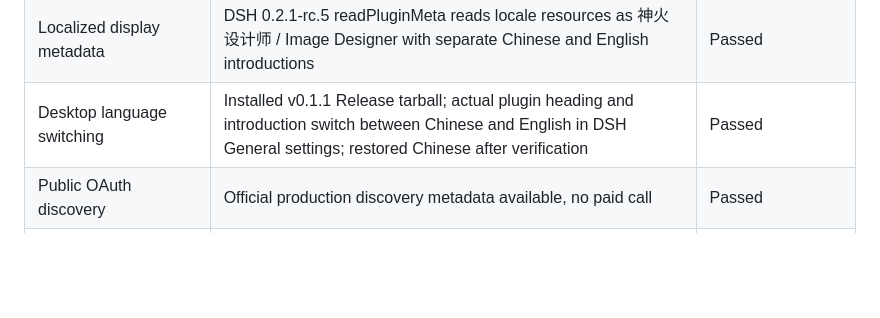
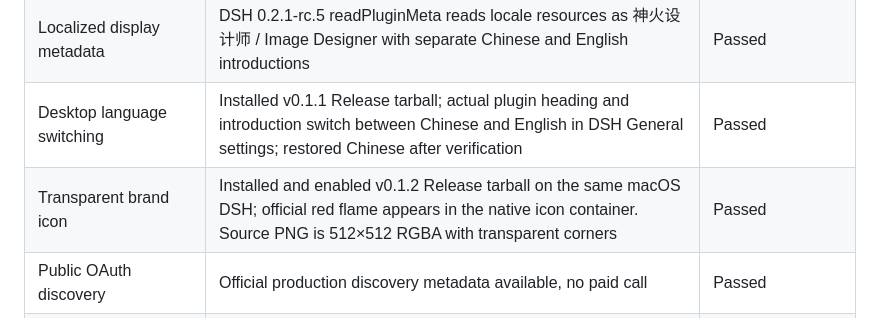
Before and after one commit to chenyth/dsh-image-designer, a Markdown page: docs/acceptance.md, the part around the change. Rendered like a GitHub page; blank space fills up the shorter version.

```diff
--- a/docs/acceptance.md
+++ b/docs/acceptance.md
@@ -11,6 +11,7 @@ Date: 2026-10-31. Results refer to this plugin, not other Shenhuo channels.
 | DSH service integration | Published DSH 0.2.1-rc.5 Cordis tools and skills services accept this plugin | Passed |
 | Localized display metadata | DSH 0.2.1-rc.5 readPluginMeta reads locale resources as 神火设计师 / Image Designer with separate Chinese and English introductions | Passed |
 | Desktop language switching | Installed v0.1.1 Release tarball; actual plugin heading and introduction switch between Chinese and English in DSH General settings; restored Chinese after verification | Passed |
+| Transparent brand icon | Installed and enabled v0.1.2 Release tarball on the same macOS DSH; official red flame appears in the native icon container. Source PNG is 512×512 RGBA with transparent corners | Passed |
 | Public OAuth discovery | Official production discovery metadata available, no paid call | Passed |
 | DSH Desktop installation | macOS DSH 0.2.1-rc.5, installed and enabled through Desktop plugin manager | Passed |
 | First personal OAuth and live tool discovery | Browser consent via plugin OAuth client; DSH status and live directory tools verified | Passed |
```
Also changed, not shown: README.md (+3 -1 lines), docs/dsh-plugin-red-flame.png (added), 1 other file.
